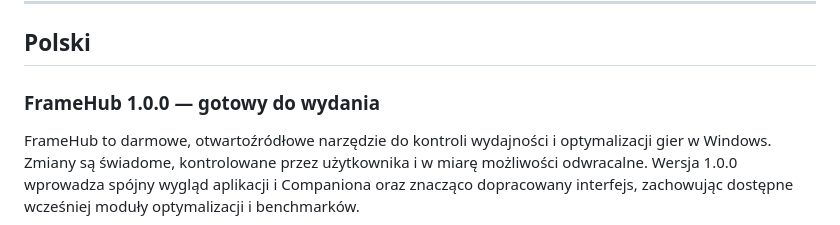
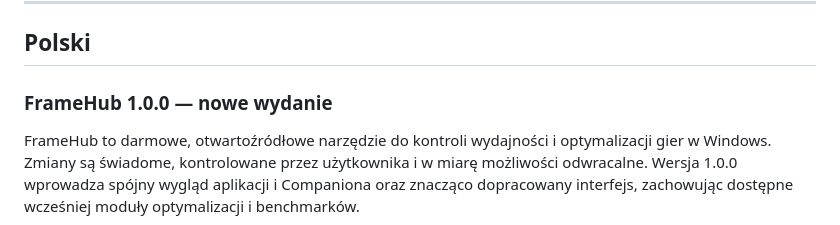
Before and after one commit to 9Erza/FrameHub, a Markdown page: docs/RELEASE_NOTES_1.0.0.md, the part around the change. Rendered like a GitHub page.

Commit message:
docs(release): make bilingual notes valid before and after publication

```diff
--- a/docs/RELEASE_NOTES_1.0.0.md
+++ b/docs/RELEASE_NOTES_1.0.0.md
@@ -50,7 +50,7 @@ FrameHub is a free, open-source Windows gaming and performance utility built aro
 
 ## Polski
 
-### FrameHub 1.0.0 — gotowy do wydania
+### FrameHub 1.0.0 — nowe wydanie
 
 FrameHub to darmowe, otwartoźródłowe narzędzie do kontroli wydajności i optymalizacji gier w Windows. Zmiany są świadome, kontrolowane przez użytkownika i w miarę możliwości odwracalne. Wersja 1.0.0 wprowadza spójny wygląd aplikacji i Companiona oraz znacząco dopracowany interfejs, zachowując dostępne wcześniej moduły optymalizacji i benchmarków.
 
```
